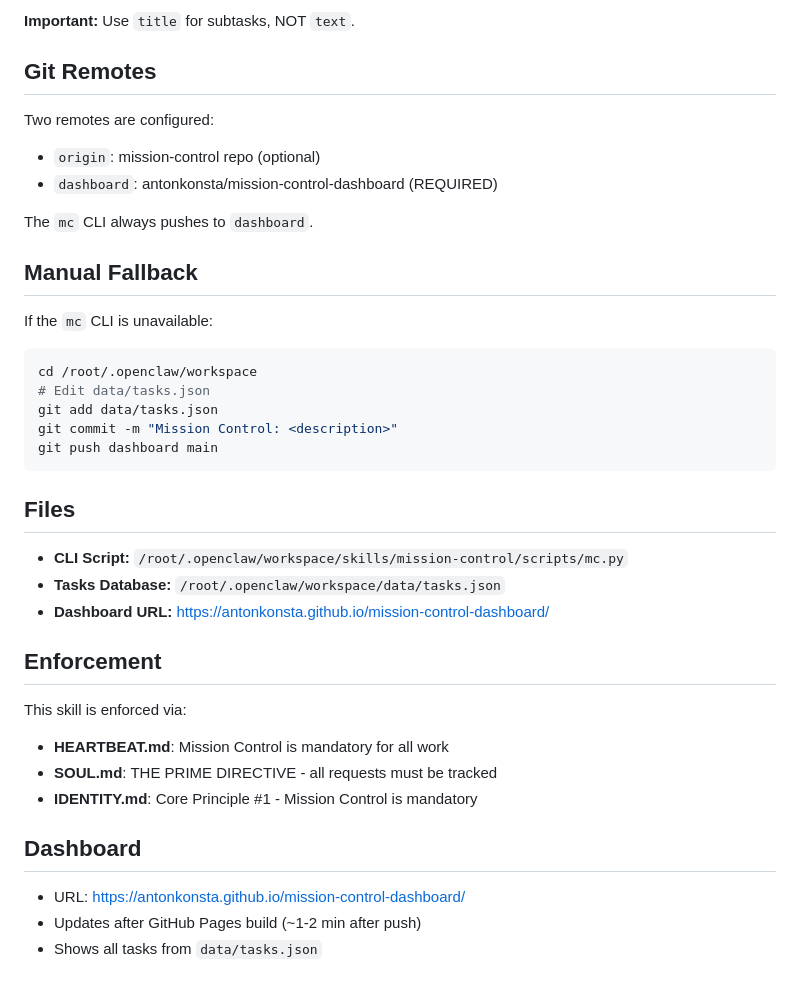
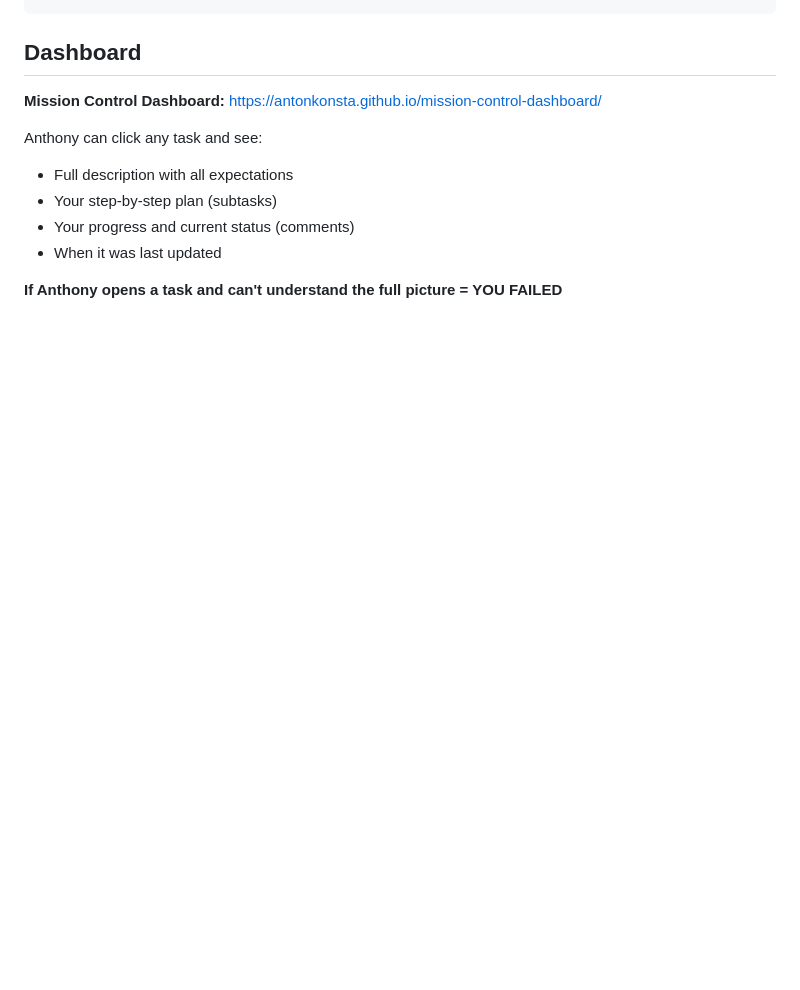
Before and after one commit to antonkonsta/mission-control-dashboard, a Markdown page: skills/mission-control/SKILL.md, the part around one of its changes. Drawn GitHub-style; blank space fills up the shorter version.

````diff
--- a/skills/mission-control/SKILL.md
+++ b/skills/mission-control/SKILL.md
@@ -146,40 +108,12 @@ Returns:
-**Important:** Use `title` for subtasks, NOT `text`.
-
-## Git Remotes
-
-Two remotes are configured:
-- `origin`: mission-control repo (optional)
-- `dashboard`: antonkonsta/mission-control-dashboard (REQUIRED)
-
-The `mc` CLI always pushes to `dashboard`.
-
-## Manual Fallback
-
-If the `mc` CLI is unavailable:
-
-```bash
-cd /root/.openclaw/workspace
-# Edit data/tasks.json
-git add data/tasks.json
-git commit -m "Mission Control: <description>"
-git push dashboard main
-```
-
-## Files
-
-- **CLI Script:** `/root/.openclaw/workspace/skills/mission-control/scripts/mc.py`
-- **Tasks Database:** `/root/.openclaw/workspace/data/tasks.json`
-- **Dashboard URL:** https://antonkonsta.github.io/mission-control-dashboard/
-
-## Enforcement
-
-This skill is enforced via:
-- **HEARTBEAT.md**: Mission Control is mandatory for all work
-- **SOUL.md**: THE PRIME DIRECTIVE - all requests must be tracked
-- **IDENTITY.md**: Core Principle #1 - Mission Control is mandatory
 
 ## Dashboard
 
-- URL: https://antonkonsta.github.io/mission-control-dashboard/
-- Updates after GitHub Pages build (~1-2 min after push)
-- Shows all tasks from `data/tasks.json`
+**Mission Control Dashboard:** https://antonkonsta.github.io/mission-control-dashboard/
+
+Anthony can click any task and see:
+- Full description with all expectations
+- Your step-by-step plan (subtasks)
+- Your progress and current status (comments)
+- When it was last updated
+
+**If Anthony opens a task and can't understand the full picture = YOU FAILED**
````
Also changed, not shown: other parts of skills/mission-control/SKILL.md (+83 -121 lines).
